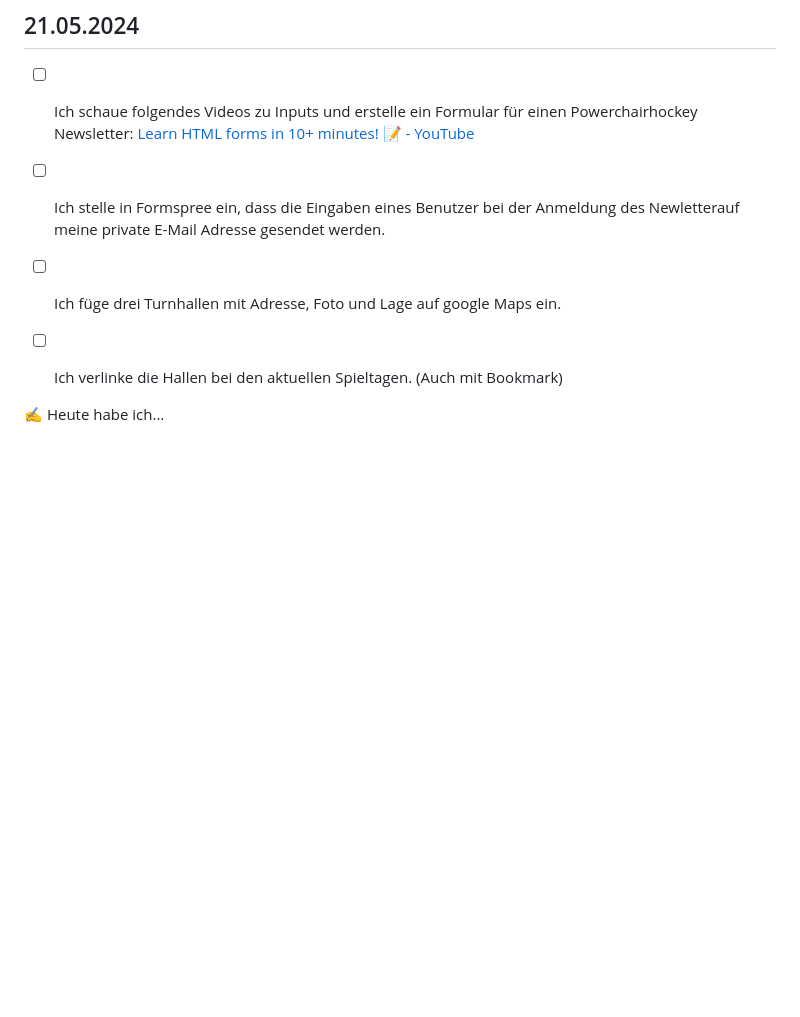
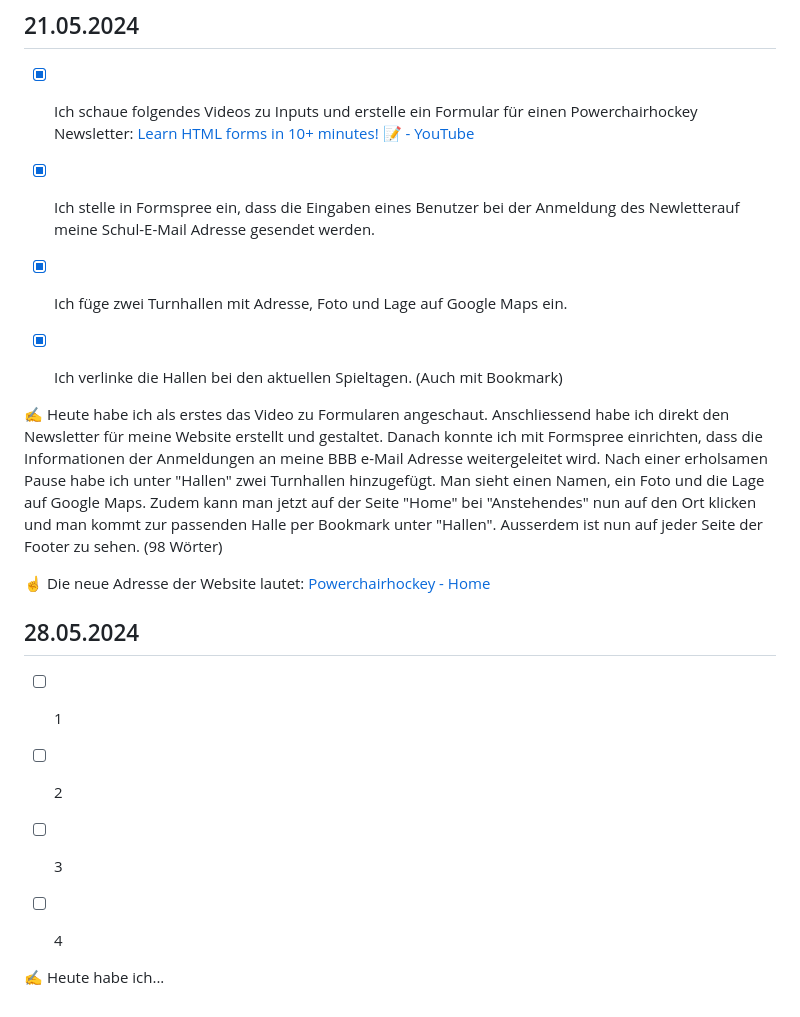
Before and after one commit to RobiBlocks/Powerchairhockey, a Markdown page: README.md, the part around the change. Rendered like a GitHub page; blank space fills up the shorter version.

```diff
--- a/README.md
+++ b/README.md
@@ -60,13 +60,28 @@
 
 ## 21.05.2024
 
-- [ ] Ich schaue folgendes Videos zu Inputs und erstelle ein Formular für einen Powerchairhockey Newsletter: [Learn HTML forms in 10+ minutes! 📝 - YouTube](https://www.youtube.com/watch?v=zIN54lhJtQU)
+- [x] Ich schaue folgendes Videos zu Inputs und erstelle ein Formular für einen Powerchairhockey Newsletter: [Learn HTML forms in 10+ minutes! 📝 - YouTube](https://www.youtube.com/watch?v=zIN54lhJtQU)
 
-- [ ] Ich stelle in Formspree ein, dass die Eingaben eines Benutzer bei der Anmeldung des Newletterauf meine private E-Mail Adresse gesendet werden.
+- [x] Ich stelle in Formspree ein, dass die Eingaben eines Benutzer bei der Anmeldung des Newletterauf meine Schul-E-Mail Adresse gesendet werden.
 
-- [ ] Ich füge drei Turnhallen mit Adresse, Foto und Lage auf google Maps ein.
+- [x] Ich füge zwei Turnhallen mit Adresse, Foto und Lage auf Google Maps ein.
 
-- [ ] Ich verlinke die Hallen bei den aktuellen Spieltagen. (Auch mit Bookmark)
+- [x] Ich verlinke die Hallen bei den aktuellen Spieltagen. (Auch mit Bookmark)
+
+
+✍️ Heute habe ich als erstes das Video zu Formularen angeschaut. Anschliessend habe ich direkt den Newsletter für meine Website erstellt und gestaltet. Danach konnte ich mit Formspree einrichten, dass die Informationen der Anmeldungen an meine BBB e-Mail Adresse weitergeleitet wird. Nach einer erholsamen Pause habe ich unter "Hallen" zwei Turnhallen hinzugefügt. Man sieht einen Namen, ein Foto und die Lage auf Google Maps. Zudem kann man jetzt auf der Seite "Home" bei "Anstehendes" nun auf den Ort klicken und man kommt zur passenden Halle per Bookmark unter "Hallen". Ausserdem ist nun auf jeder Seite der Footer zu sehen. (98 Wörter)
+
+☝️ Die neue Adresse der Website lautet: [Powerchairhockey - Home](https://robiblocks.github.io/Powerchairhockey/)
+
+## 28.05.2024
+
+- [ ] 1
+
+- [ ] 2
+
+- [ ] 3
+
+- [ ] 4
 
 
 ✍️ Heute habe ich...
```
